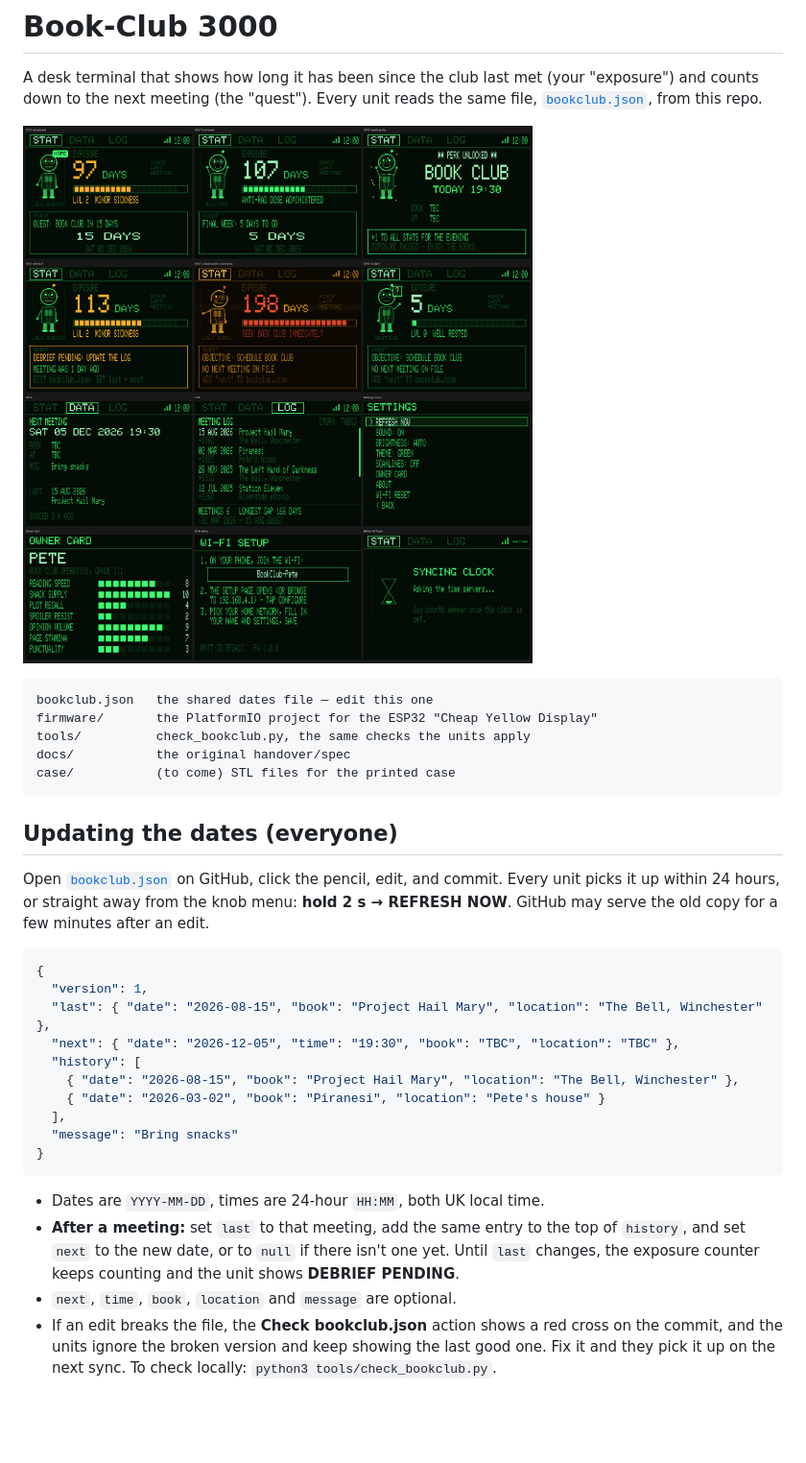
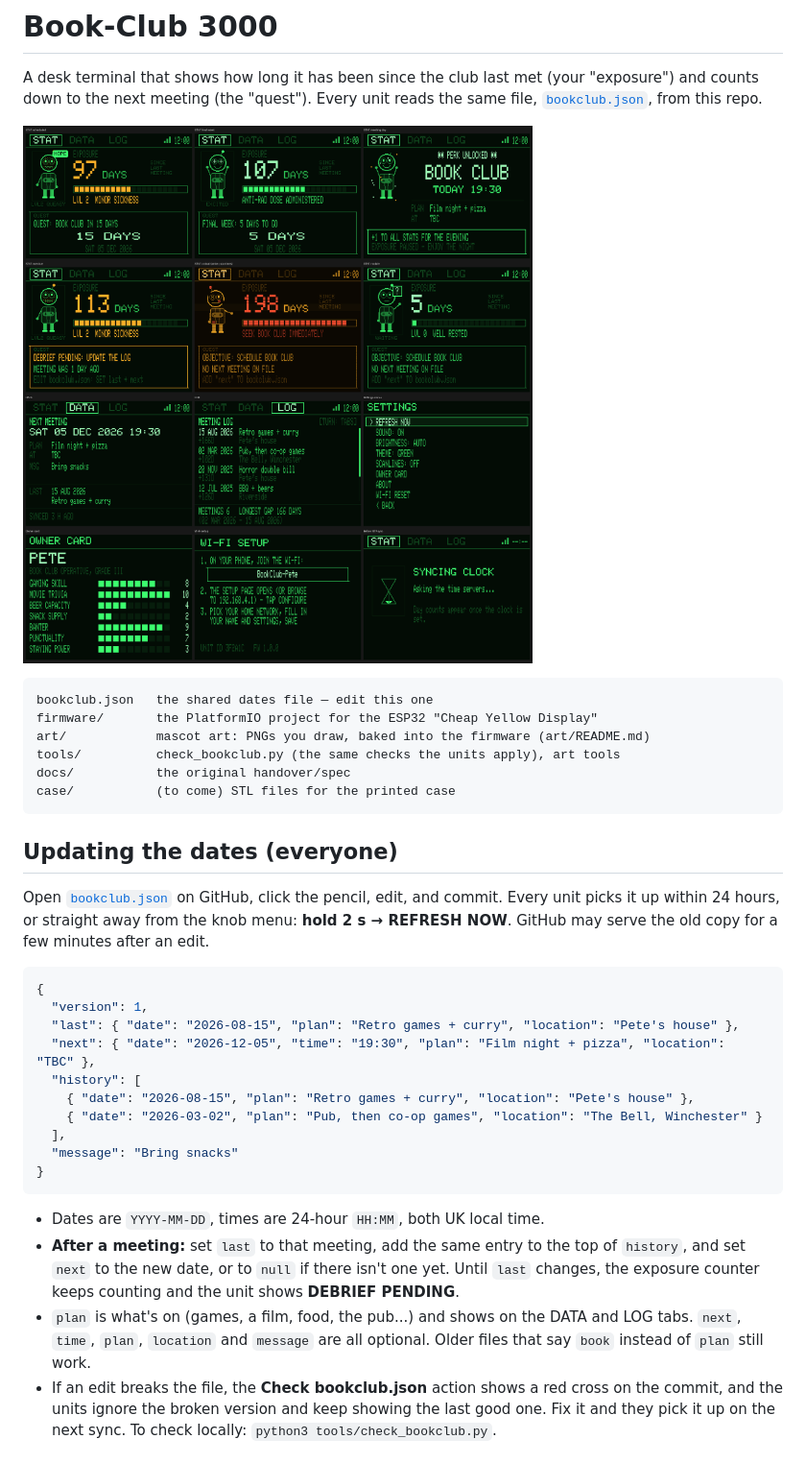
Before and after one commit to moochin/book-club-3000, a Markdown page: README.md, the part around the change. Shown at 96% size. GitHub-like rendering; pictures changed too: docs/screens.png; blank space fills up the shorter version.

````diff
--- a/README.md
+++ b/README.md
@@ -9,7 +9,8 @@ the same file, [`bookclub.json`](bookclub.json), from this repo.
 ```
 bookclub.json   the shared dates file — edit this one
 firmware/       the PlatformIO project for the ESP32 "Cheap Yellow Display"
-tools/          check_bookclub.py, the same checks the units apply
+art/            mascot art: PNGs you draw, baked into the firmware (art/README.md)
+tools/          check_bookclub.py (the same checks the units apply), art tools
 docs/           the original handover/spec
 case/           (to come) STL files for the printed case
 ```
@@ -24,11 +25,11 @@ minutes after an edit.
 ```json
 {
   "version": 1,
-  "last": { "date": "2026-08-15", "book": "Project Hail Mary", "location": "The Bell, Winchester" },
-  "next": { "date": "2026-12-05", "time": "19:30", "book": "TBC", "location": "TBC" },
+  "last": { "date": "2026-08-15", "plan": "Retro games + curry", "location": "Pete's house" },
+  "next": { "date": "2026-12-05", "time": "19:30", "plan": "Film night + pizza", "location": "TBC" },
   "history": [
-    { "date": "2026-08-15", "book": "Project Hail Mary", "location": "The Bell, Winchester" },
-    { "date": "2026-03-02", "book": "Piranesi", "location": "Pete's house" }
+    { "date": "2026-08-15", "plan": "Retro games + curry", "location": "Pete's house" },
+    { "date": "2026-03-02", "plan": "Pub, then co-op games", "location": "The Bell, Winchester" }
   ],
   "message": "Bring snacks"
 }
@@ -39,7 +40,9 @@ minutes after an edit.
   top of `history`, and set `next` to the new date, or to `null` if there
   isn't one yet. Until `last` changes, the exposure counter keeps counting
   and the unit shows **DEBRIEF PENDING**.
-- `next`, `time`, `book`, `location` and `message` are optional.
+- `plan` is what's on (games, a film, food, the pub...) and shows on the
+  DATA and LOG tabs. `next`, `time`, `plan`, `location` and `message` are
+  all optional. Older files that say `book` instead of `plan` still work.
 - If an edit breaks the file, the **Check bookclub.json** action shows a red
   cross on the commit, and the units ignore the broken version and keep
   showing the last good one. Fix it and they pick it up on the next sync.
````
Also changed, not shown: 9 other files.
